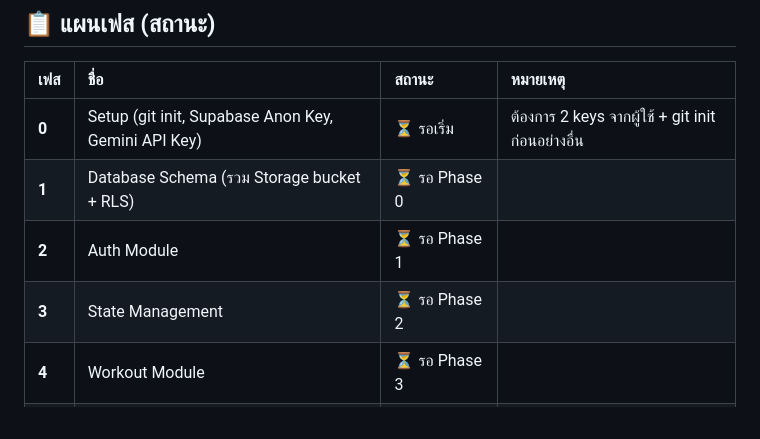
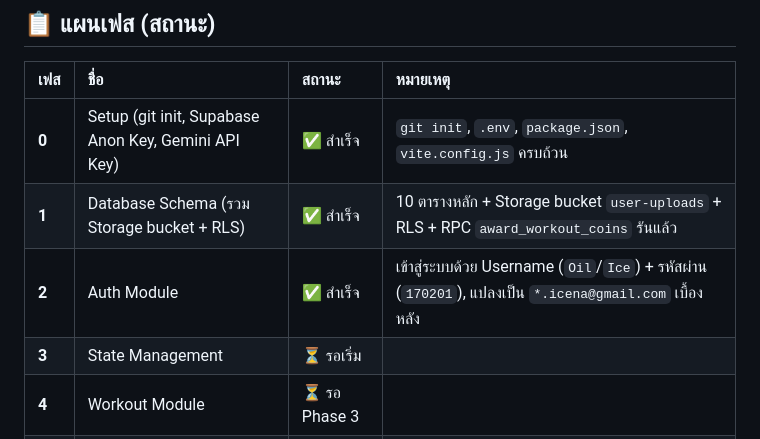
Before and after one commit to mikuuko/ICENA, a Markdown page: ICENA_HANDOFF1.1.MD, the part around the change. Drawn GitHub-style.

Commit message:
docs: update ICENA_HANDOFF1.1.MD status for phase 0, 1, and 2 completion

```diff
--- a/ICENA_HANDOFF1.1.MD
+++ b/ICENA_HANDOFF1.1.MD
@@ -370,10 +370,10 @@ Endpoint: https://generativelanguage.googleapis.com/v1beta/models/gemini-3.5-fla
 
 | เฟส | ชื่อ | สถานะ | หมายเหตุ |
 |:----|:-----|:------|:---------|
-| **0** | Setup (git init, Supabase Anon Key, Gemini API Key) | ⏳ รอเริ่ม | ต้องการ 2 keys จากผู้ใช้ + git init ก่อนอย่างอื่น |
-| **1** | Database Schema (รวม Storage bucket + RLS) | ⏳ รอ Phase 0 |  |
-| **2** | Auth Module | ⏳ รอ Phase 1 |  |
-| **3** | State Management | ⏳ รอ Phase 2 |  |
+| **0** | Setup (git init, Supabase Anon Key, Gemini API Key) | ✅ สำเร็จ | `git init`, `.env`, `package.json`, `vite.config.js` ครบถ้วน |
+| **1** | Database Schema (รวม Storage bucket + RLS) | ✅ สำเร็จ | 10 ตารางหลัก + Storage bucket `user-uploads` + RLS + RPC `award_workout_coins` รันแล้ว |
+| **2** | Auth Module | ✅ สำเร็จ | เข้าสู่ระบบด้วย Username (`Oil`/`Ice`) + รหัสผ่าน (`170201`), แปลงเป็น `*.icena@gmail.com` เบื้องหลัง |
+| **3** | State Management | ⏳ รอเริ่ม |  |
 | **4** | Workout Module | ⏳ รอ Phase 3 |  |
 | **5** | Health Logging (รวม storage.js + Gemini vision) | ⏳ รอ Phase 4 |  |
 | **6** | Streak + Quests | ⏳ รอ Phase 5 |  |
```
